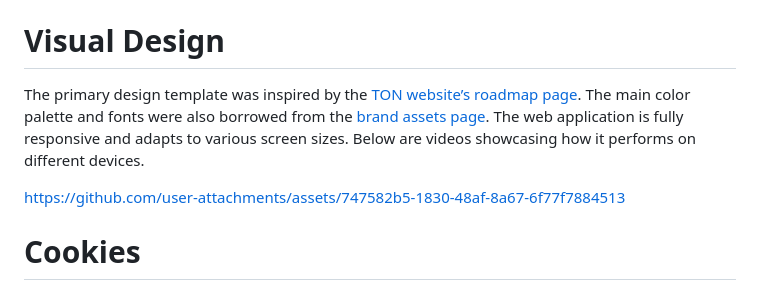
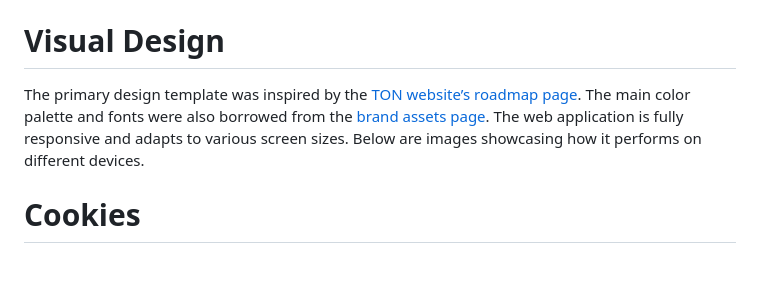
Before and after one commit to dmytro-varich/my-Roadmap, a Markdown page: README.md, the part around the change. Rendered like a GitHub page; blank space fills up the shorter version.

```diff
--- a/README.md
+++ b/README.md
@@ -21,11 +21,7 @@ My Roadmap is a project that allows users to dynamically add, edit, and track go
    To delete an unnecessary group, leave all input fields in that group empty. The group will be removed automatically after clicking the `Finish` button.
 
 # Visual Design
-The primary design template was inspired by the [TON website’s roadmap page](https://ton.org/en/roadmap). The main color palette and fonts were also borrowed from the [brand assets page](https://ton.org/en/brand-assets). The web application is fully responsive and adapts to various screen sizes. Below are videos showcasing how it performs on different devices.
-
-
-
-https://github.com/user-attachments/assets/747582b5-1830-48af-8a67-6f77f7884513
+The primary design template was inspired by the [TON website’s roadmap page](https://ton.org/en/roadmap). The main color palette and fonts were also borrowed from the [brand assets page](https://ton.org/en/brand-assets). The web application is fully responsive and adapts to various screen sizes. Below are images showcasing how it performs on different devices.
 
 # Cookies
 In this project, cookies are used to store user data after they press the "Finish" button. When the user clicks "Edit", the cookies are cleared, allowing for a fresh start. The cookies store the state of the button (whether it is in "Edit" or "Finish" mode), the number of timeline groups, the title of each group, and the height of the line connecting the timeline groups. Additionally, the height of each group's description is saved in cookies.
```
